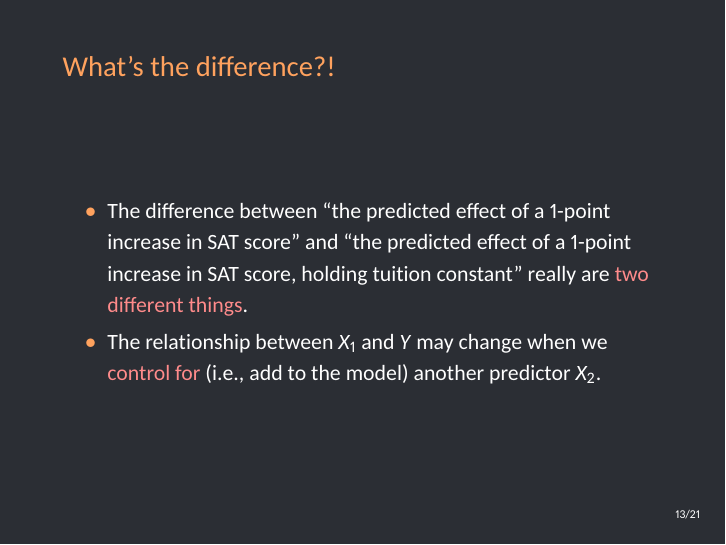
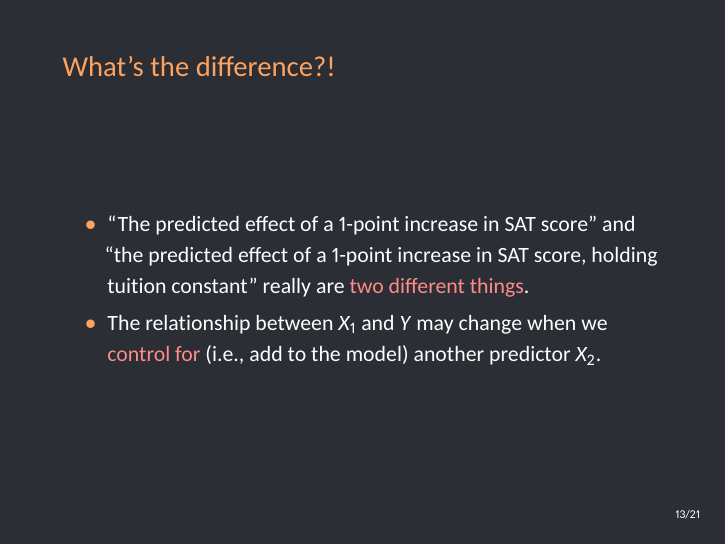
Before and after one commit to betsygreenberg/sta371g, LaTeX slides (slides/lecture-07/lecture-07.tex): page 23 of 36. The pictures show the PDF file slides/lecture-07/lecture-07.pdf that the author committed with the source.

Commit message:
Fix Lecture 7 typos.

```diff
--- a/slides/lecture-07/lecture-07.tex
+++ b/slides/lecture-07/lecture-07.tex
@@ -208,7 +208,7 @@ F-statistic:  286 on 2 and 709 DF,  p-value: <2e-16
 
     \begin{frame}{What's the difference?!}
       \begin{itemize}[<+->]
-        \item The difference between ``the predicted effect of a 1-point increase in SAT score'' and ``the predicted effect of a 1-point increase in SAT score, holding tuition constant'' really are \alert{two different things}.
+        \item ``The predicted effect of a 1-point increase in SAT score'' and ``the predicted effect of a 1-point increase in SAT score, holding tuition constant'' really are \alert{two different things}.
         \item The relationship between $X_1$ and $Y$ may change when we \alert{control for} (i.e., add to the model) another predictor $X_2$.
       \end{itemize}
     \end{frame}
```
Also changed, not shown: slides/lecture-07/lecture-07.pdf, slides/lecture-07/lecture-07.tex (2 more changed lines), 1 other file.
